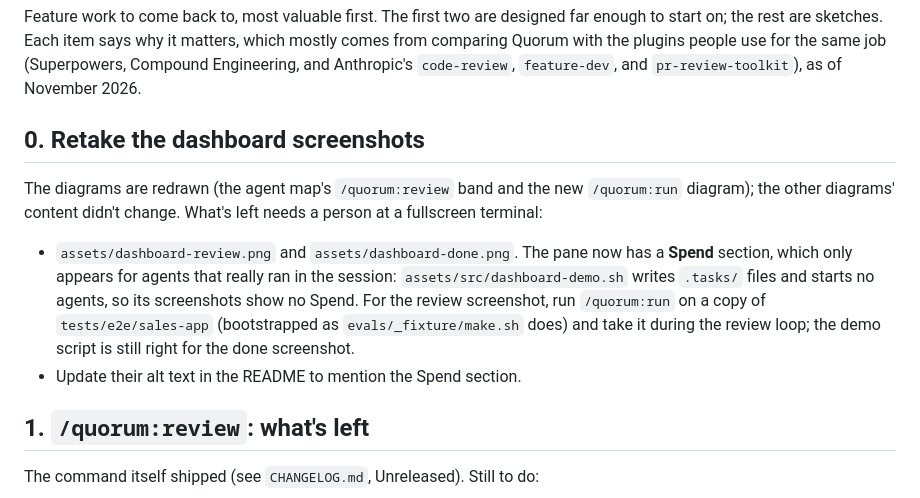
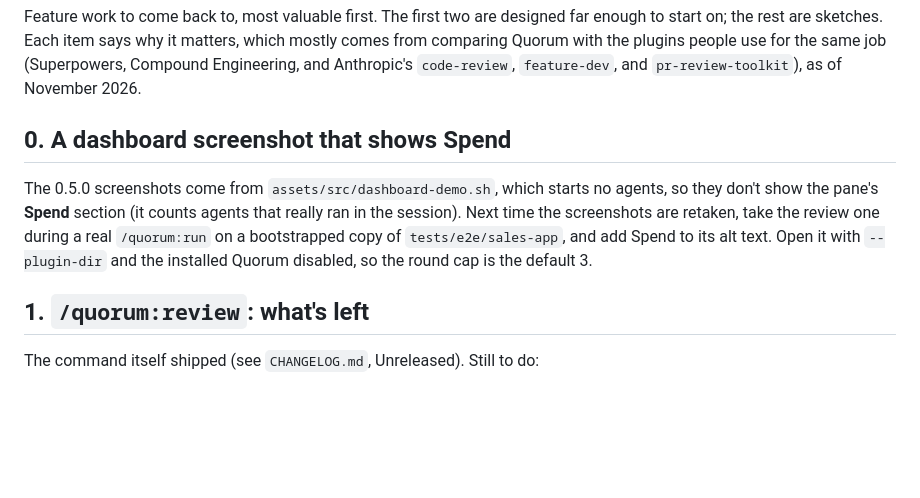
Before and after one commit to SimplySylvia/Claude-Quorum, a Markdown page: TODO.md, the part around the change. Rendered like a GitHub page; blank space fills up the shorter version.

```diff
--- a/TODO.md
+++ b/TODO.md
@@ -5,17 +5,12 @@ sketches. Each item says why it matters, which mostly comes from comparing Quoru
 the same job (Superpowers, Compound Engineering, and Anthropic's `code-review`, `feature-dev`, and
 `pr-review-toolkit`), as of November 2026.
 
-## 0. Retake the dashboard screenshots
+## 0. A dashboard screenshot that shows Spend
 
-The diagrams are redrawn (the agent map's `/quorum:review` band and the new `/quorum:run` diagram); the other
-diagrams' content didn't change. What's left needs a person at a fullscreen terminal:
-
-- `assets/dashboard-review.png` and `assets/dashboard-done.png`. The pane now has a **Spend** section, which only
-  appears for agents that really ran in the session: `assets/src/dashboard-demo.sh` writes `.tasks/` files and
-  starts no agents, so its screenshots show no Spend. For the review screenshot, run `/quorum:run` on a copy of
-  `tests/e2e/sales-app` (bootstrapped as `evals/_fixture/make.sh` does) and take it during the review loop; the
-  demo script is still right for the done screenshot.
-- Update their alt text in the README to mention the Spend section.
+The 0.5.0 screenshots come from `assets/src/dashboard-demo.sh`, which starts no agents, so they don't show the
+pane's **Spend** section (it counts agents that really ran in the session). Next time the screenshots are retaken,
+take the review one during a real `/quorum:run` on a bootstrapped copy of `tests/e2e/sales-app`, and add Spend to
+its alt text. Open it with `--plugin-dir` and the installed Quorum disabled, so the round cap is the default 3.
 
 ## 1. `/quorum:review`: what's left
 
```
Also changed, not shown: assets/dashboard-done.png, assets/dashboard-review.png.
